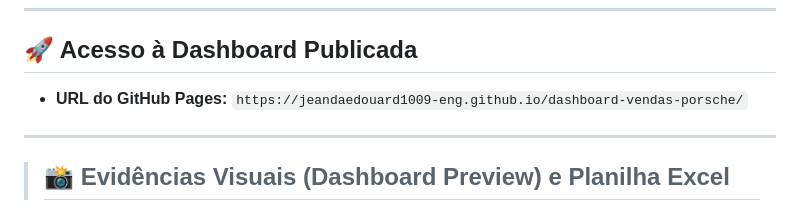
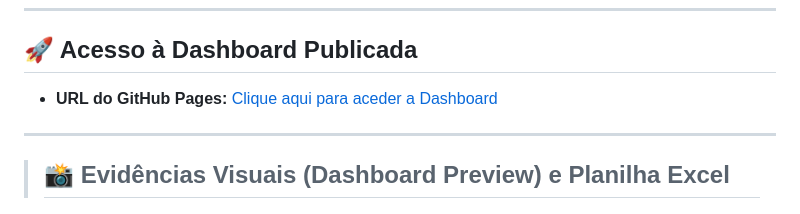
Before and after one commit to jeandaedouard1009-eng/dashboard-vendas-porsche, a Markdown page: README.md, the part around the change. GitHub-like rendering.

```diff
--- a/README.md
+++ b/README.md
@@ -43,7 +43,7 @@ Para garantir a transparência do desenvolvimento assistido por IA, os artefatos
 
 ## 🚀 Acesso à Dashboard Publicada
 
-- **URL do GitHub Pages:** `https://jeandaedouard1009-eng.github.io/dashboard-vendas-porsche/`
+- **URL do GitHub Pages:** [Clique aqui para aceder a Dashboard](https://jeandaedouard1009-eng.github.io/dashboard-vendas-porsche/)
 
 ---
 
```
